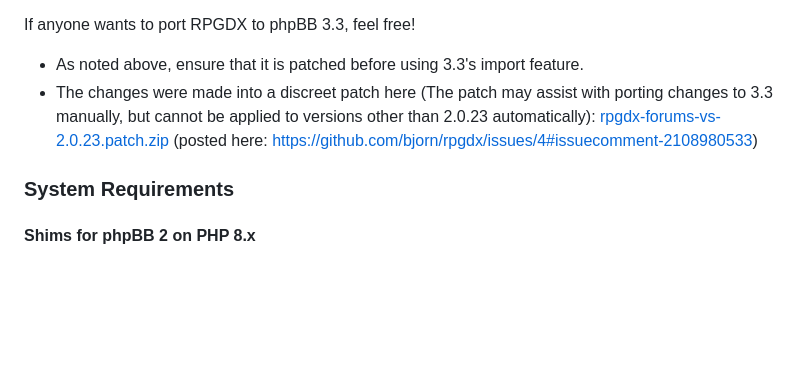
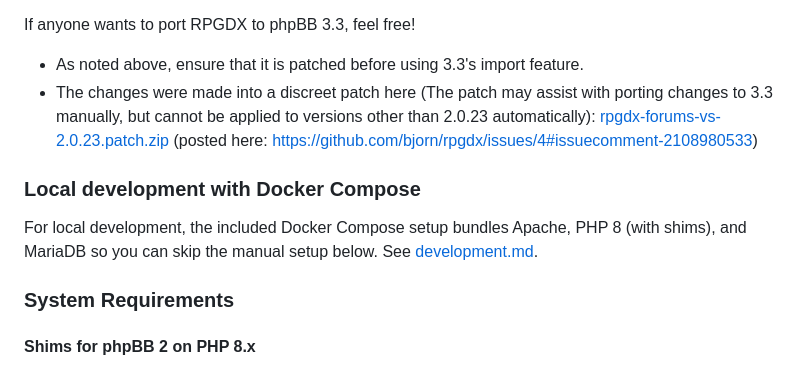
Before and after one commit to bjorn/rpgdx, a Markdown page: readme.md, the part around the change. GitHub-like rendering; blank space fills up the shorter version.

```diff
--- a/readme.md
+++ b/readme.md
@@ -18,6 +18,11 @@ If anyone wants to port RPGDX to phpBB 3.3, feel free!
 - As noted above, ensure that it is patched before using 3.3's import feature.
 - The changes were made into a discreet patch here (The patch may assist with porting changes to 3.3 manually, but cannot be applied to versions other than 2.0.23 automatically):
   [rpgdx-forums-vs-2.0.23.patch.zip](https://github.com/bjorn/rpgdx/files/15300854/rpgdx-forums-vs-2.0.23.patch.zip) (posted here: <https://github.com/bjorn/rpgdx/issues/4#issuecomment-2108980533>)
+
+
+### Local development with Docker Compose
+
+For local development, the included Docker Compose setup bundles Apache, PHP 8 (with shims), and MariaDB so you can skip the manual setup below. See [development.md](development.md#local-docker-development-lamp).
 
 
 ### System Requirements
```
Also changed, not shown: CLAUDE.md (added, +80 -0 lines).
